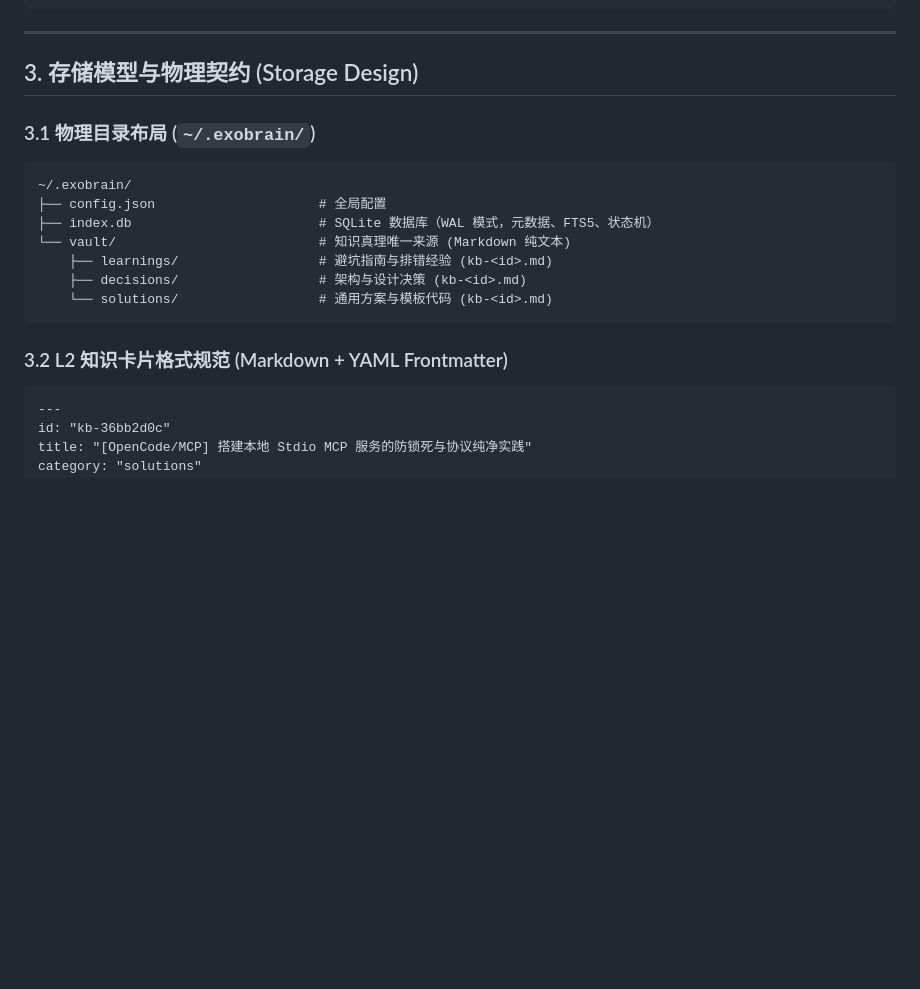
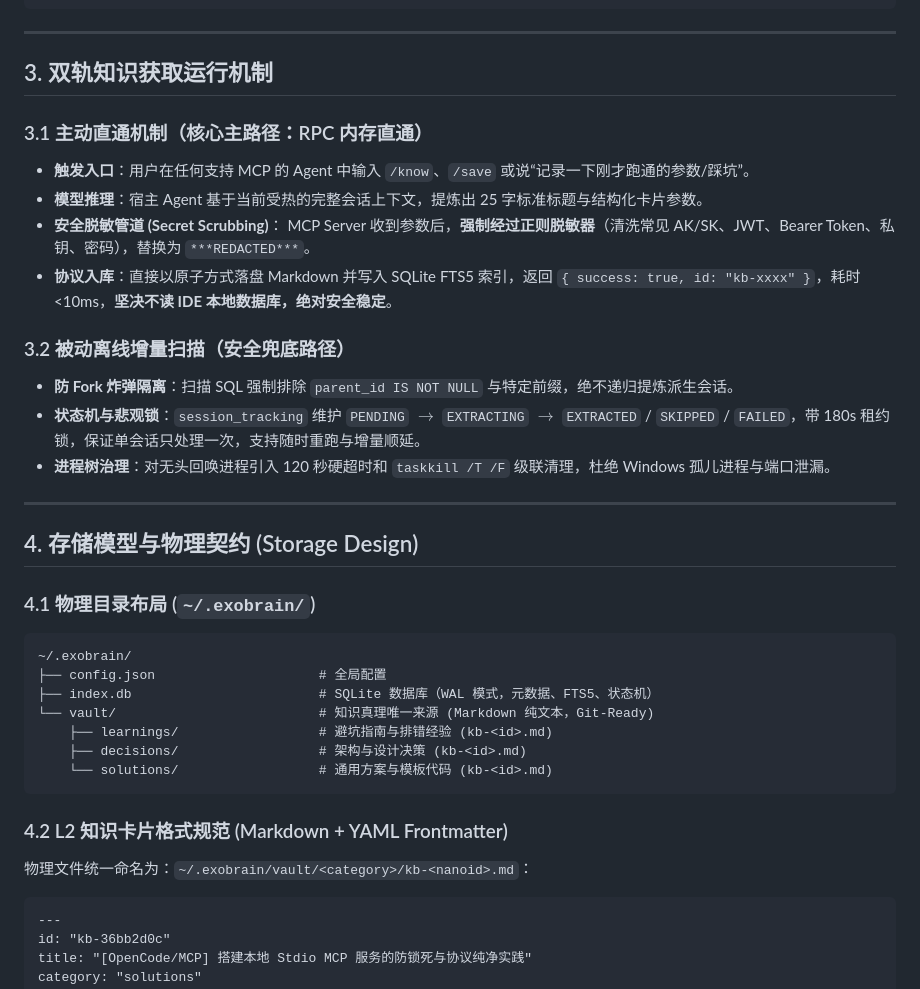
Before and after one commit to SenZh/MemHub, a Markdown page: docs/architecture-design.md, the part around one of its changes. Rendered like a GitHub page; blank space fills up the shorter version.

````diff
--- a/docs/architecture-design.md
+++ b/docs/architecture-design.md
@@ -58,20 +64,37 @@
 
 ---
 
-## 3. 存储模型与物理契约 (Storage Design)
+## 3. 双轨知识获取运行机制
 
-### 3.1 物理目录布局 (`~/.exobrain/`)
+### 3.1 主动直通机制（核心主路径：RPC 内存直通）
+- **触发入口**：用户在任何支持 MCP 的 Agent 中输入 `/know`、`/save` 或说“记录一下刚才跑通的参数/踩坑”。
+- **模型推理**：宿主 Agent 基于当前受热的完整会话上下文，提炼出 25 字标准标题与结构化卡片参数。
+- **安全脱敏管道 (Secret Scrubbing)**：
+  MCP Server 收到参数后，**强制经过正则脱敏器**（清洗常见 AK/SK、JWT、Bearer Token、私钥、密码），替换为 `***REDACTED***`。
+- **协议入库**：直接以原子方式落盘 Markdown 并写入 SQLite FTS5 索引，返回 `{ success: true, id: "kb-xxxx" }`，耗时 <10ms，**坚决不读 IDE 本地数据库，绝对安全稳定**。
+
+### 3.2 被动离线增量扫描（安全兜底路径）
+- **防 Fork 炸弹隔离**：扫描 SQL 强制排除 `parent_id IS NOT NULL` 与特定前缀，绝不递归提炼派生会话。
+- **状态机与悲观锁**：`session_tracking` 维护 `PENDING` $\rightarrow$ `EXTRACTING` $\rightarrow$ `EXTRACTED` / `SKIPPED` / `FAILED`，带 180s 租约锁，保证单会话只处理一次，支持随时重跑与增量顺延。
+- **进程树治理**：对无头回唤进程引入 120 秒硬超时和 `taskkill /T /F` 级联清理，杜绝 Windows 孤儿进程与端口泄漏。
+
+---
+
+## 4. 存储模型与物理契约 (Storage Design)
+
+### 4.1 物理目录布局 (`~/.exobrain/`)
 ```text
 ~/.exobrain/
 ├── config.json                     # 全局配置
 ├── index.db                        # SQLite 数据库（WAL 模式，元数据、FTS5、状态机）
-└── vault/                          # 知识真理唯一来源 (Markdown 纯文本)
+└── vault/                          # 知识真理唯一来源 (Markdown 纯文本，Git-Ready)
     ├── learnings/                  # 避坑指南与排错经验 (kb-<id>.md)
     ├── decisions/                  # 架构与设计决策 (kb-<id>.md)
     └── solutions/                  # 通用方案与模板代码 (kb-<id>.md)
 ```
 
-### 3.2 L2 知识卡片格式规范 (Markdown + YAML Frontmatter)
+### 4.2 L2 知识卡片格式规范 (Markdown + YAML Frontmatter)
+物理文件统一命名为：`~/.exobrain/vault/<category>/kb-<nanoid>.md`：
 ```markdown
 ---
 id: "kb-36bb2d0c"
````
Also changed, not shown: other parts of docs/architecture-design.md (+66 -36 lines).
